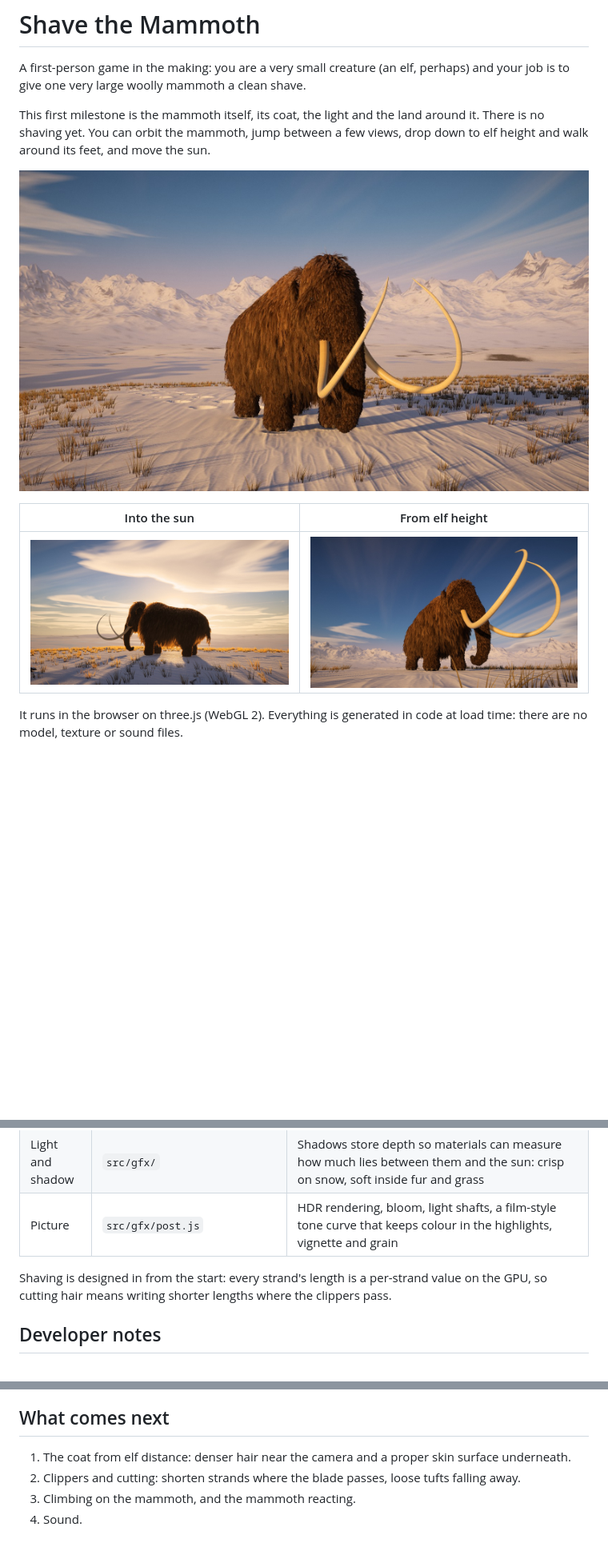
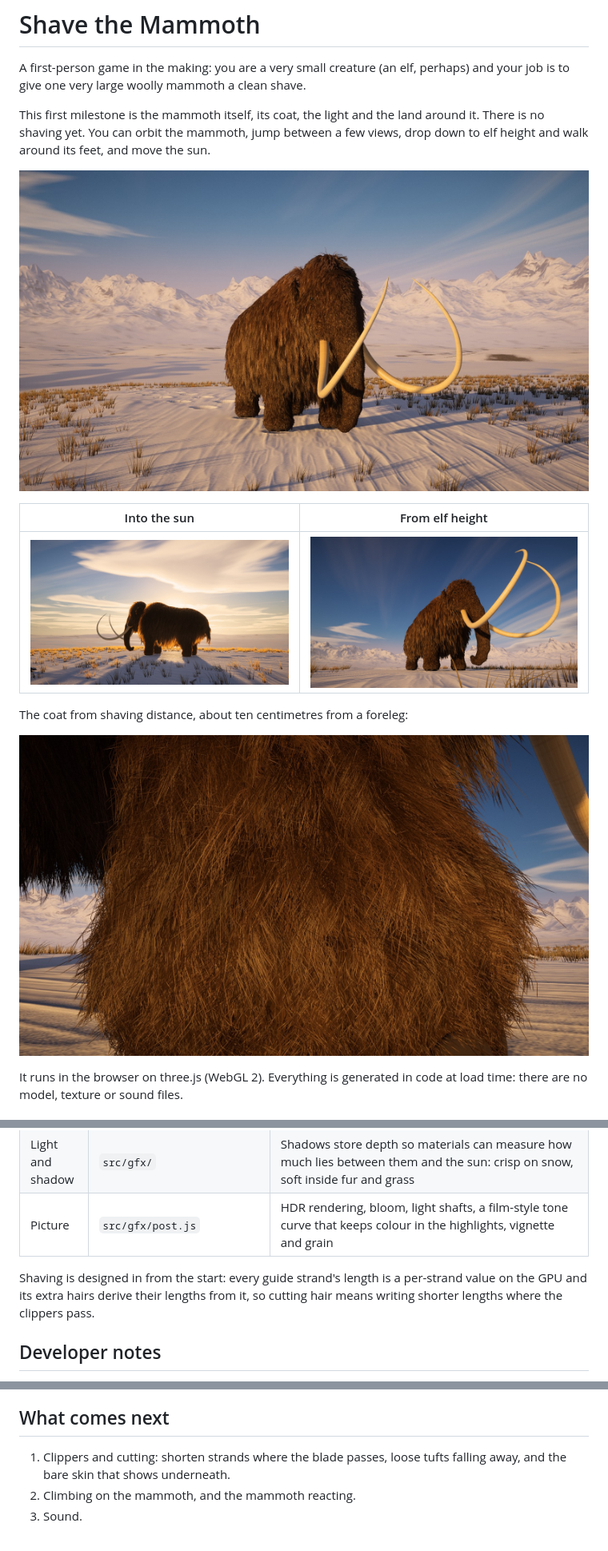
Before and after one commit to pallkvaran-blip/shavethemammoth, a Markdown page: README.md, 3 parts joined by grey strips. Shown at 80% size. Drawn GitHub-style; pictures changed too: docs/coat-close-up.jpg (added), docs/elf-view.jpg, docs/hero.jpg; blank space fills up the shorter version.

```diff
--- a/README.md
+++ b/README.md
@@ -12,6 +12,10 @@ drop down to elf height and walk around its feet, and move the sun.
 | Into the sun | From elf height |
 | --- | --- |
 | ![Silhouette against the low sun](docs/into-the-sun.jpg) | ![Looking up from the snow](docs/elf-view.jpg) |
+
+The coat from shaving distance, about ten centimetres from a foreleg:
+
+![Individual hairs on the foreleg](docs/coat-close-up.jpg)
 
 It runs in the browser on three.js (WebGL 2). Everything is generated in code at
 load time: there are no model, texture or sound files.
@@ -58,8 +62,9 @@ Settings > System > Display > Graphics.
 | Light and shadow | `src/gfx/` | Shadows store depth so materials can measure how much lies between them and the sun: crisp on snow, soft inside fur and grass |
 | Picture | `src/gfx/post.js` | HDR rendering, bloom, light shafts, a film-style tone curve that keeps colour in the highlights, vignette and grain |
 
-Shaving is designed in from the start: every strand's length is a per-strand value
-on the GPU, so cutting hair means writing shorter lengths where the clippers pass.
+Shaving is designed in from the start: every guide strand's length is a per-strand
+value on the GPU and its extra hairs derive their lengths from it, so cutting hair
+means writing shorter lengths where the clippers pass.
 
 ## Developer notes
 
@@ -74,7 +79,7 @@ on the GPU, so cutting hair means writing shorter lengths where the clippers pas
 
 ## What comes next
 
-1. The coat from elf distance: denser hair near the camera and a proper skin surface underneath.
-2. Clippers and cutting: shorten strands where the blade passes, loose tufts falling away.
-3. Climbing on the mammoth, and the mammoth reacting.
-4. Sound.
+1. Clippers and cutting: shorten strands where the blade passes, loose tufts falling away,
+   and the bare skin that shows underneath.
+2. Climbing on the mammoth, and the mammoth reacting.
+3. Sound.
```
Also changed, not shown: other parts of README.md (+2 -2 lines), 8 other files.
